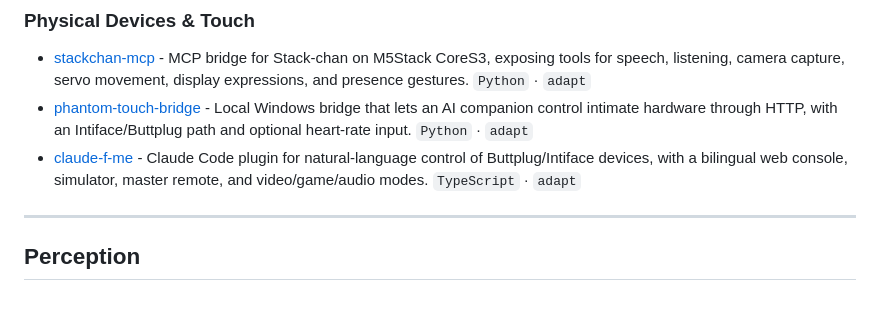
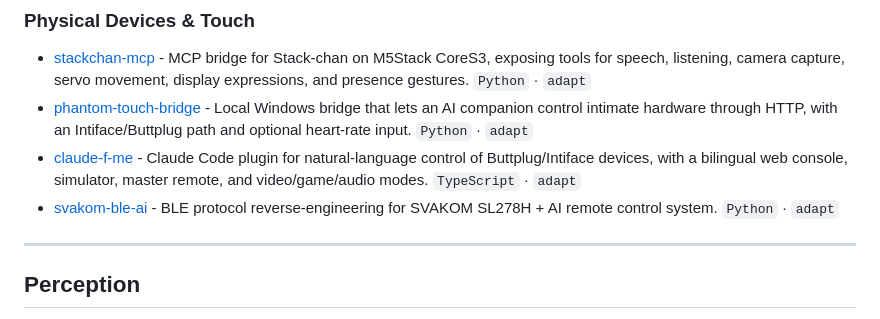
Before and after one commit to DasterProkio/awesome-ai-companion, a Markdown page: README.md, the part around the change. Rendered like a GitHub page.

Commit message:
feat: add svakom-ble-ai

```diff
--- a/README.md
+++ b/README.md
@@ -126,6 +126,7 @@ Projects that give a companion voice, visual presence, or a physical channel.
 - [stackchan-mcp](https://github.com/migratorywhale/stackchan-mcp) - MCP bridge for Stack-chan on M5Stack CoreS3, exposing tools for speech, listening, camera capture, servo movement, display expressions, and presence gestures. `Python` · `adapt`
 - [phantom-touch-bridge](https://github.com/mfsnlqy/phantom-touch-bridge) - Local Windows bridge that lets an AI companion control intimate hardware through HTTP, with an Intiface/Buttplug path and optional heart-rate input. `Python` · `adapt`
 - [claude-f-me](https://github.com/mana-am/claude-f-me) - Claude Code plugin for natural-language control of Buttplug/Intiface devices, with a bilingual web console, simulator, master remote, and video/game/audio modes. `TypeScript` · `adapt`
+- [svakom-ble-ai](https://github.com/vickyldr/svakom-ble-ai) - BLE protocol reverse-engineering for SVAKOM SL278H + AI remote control system. `Python` · `adapt`
 
 ---
 
```
Also changed, not shown: README.zh-CN.md (+1 -0 lines).
